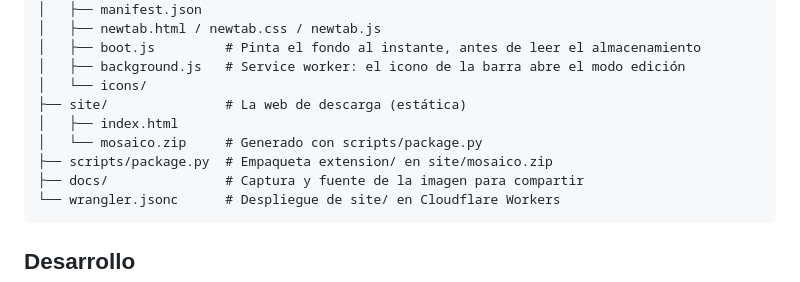
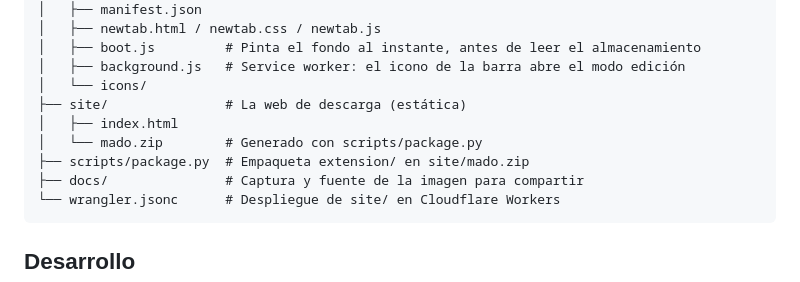
Before and after one commit to mgarcia333/mado, a Markdown page: README.md, the part around the change printed below. Rendered like a GitHub page.

````diff
--- a/README.md
+++ b/README.md
@@ -67,8 +67,8 @@ mosaico/
 │   └── icons/
 ├── site/               # La web de descarga (estática)
 │   ├── index.html
-│   └── mosaico.zip     # Generado con scripts/package.py
-├── scripts/package.py  # Empaqueta extension/ en site/mosaico.zip
+│   └── mado.zip        # Generado con scripts/package.py
+├── scripts/package.py  # Empaqueta extension/ en site/mado.zip
 ├── docs/               # Captura y fuente de la imagen para compartir
 └── wrangler.jsonc      # Despliegue de site/ en Cloudflare Workers
 ```
````
Also changed, not shown: other parts of README.md (+11 -11 lines), docs/captura.png, site/og.png, 9 other files.
